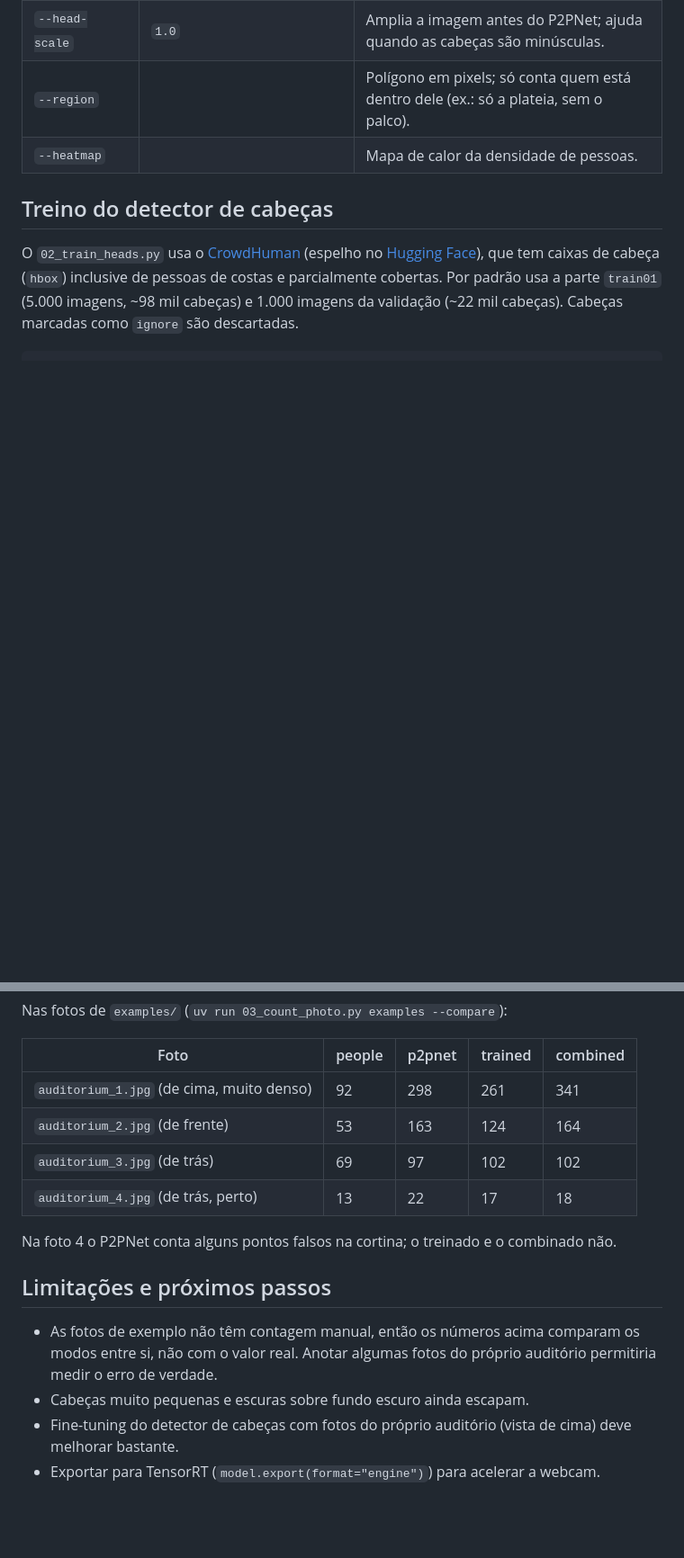
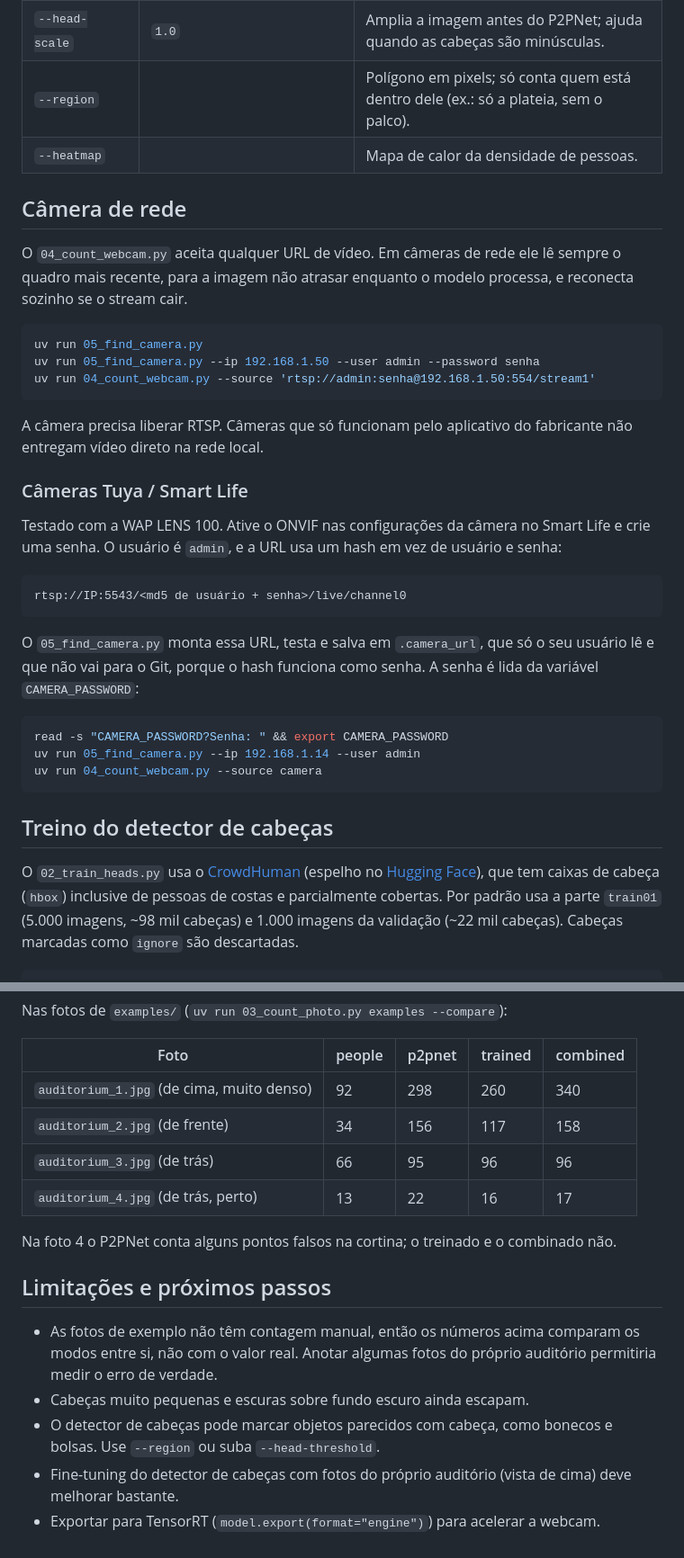
Before and after one commit to LuisVasques/public-count, a Markdown page: README.md, 2 parts joined by grey strips. Shown at 90% size. Drawn GitHub-style; blank space fills up the shorter version.

Commit message:
Suporte a câmera de rede Tuya e correção da contagem de pessoas próximas

````diff
--- a/README.md
+++ b/README.md
@@ -69,6 +70,38 @@ caixa laranja é cadeira livre.
 | `--region` | | Polígono em pixels; só conta quem está dentro dele (ex.: só a plateia, sem o palco). |
 | `--heatmap` | | Mapa de calor da densidade de pessoas. |
 
+## Câmera de rede
+
+O `04_count_webcam.py` aceita qualquer URL de vídeo. Em câmeras de rede ele lê sempre o quadro mais recente, para a
+imagem não atrasar enquanto o modelo processa, e reconecta sozinho se o stream cair.
+
+```bash
+uv run 05_find_camera.py
+uv run 05_find_camera.py --ip 192.168.1.50 --user admin --password senha
+uv run 04_count_webcam.py --source 'rtsp://admin:senha@192.168.1.50:554/stream1'
+```
+
+A câmera precisa liberar RTSP. Câmeras que só funcionam pelo aplicativo do fabricante não entregam vídeo direto na
+rede local.
+
+### Câmeras Tuya / Smart Life
+
+Testado com a WAP LENS 100. Ative o ONVIF nas configurações da câmera no Smart Life e crie uma senha. O usuário é `admin`,
+e a URL usa um hash em vez de usuário e senha:
+
+```
+rtsp://IP:5543/<md5 de usuário + senha>/live/channel0
+```
+
+O `05_find_camera.py` monta essa URL, testa e salva em `.camera_url`, que só o seu usuário lê e que não vai para o Git,
+porque o hash funciona como senha. A senha é lida da variável `CAMERA_PASSWORD`:
+
+```bash
+read -s "CAMERA_PASSWORD?Senha: " && export CAMERA_PASSWORD
+uv run 05_find_camera.py --ip 192.168.1.14 --user admin
+uv run 04_count_webcam.py --source camera
+```
+
 ## Treino do detector de cabeças
 
 O `02_train_heads.py` usa o [CrowdHuman](https://www.crowdhuman.org/) (espelho no
@@ -112,10 +145,10 @@ Nas fotos de `examples/` (`uv run 03_count_photo.py examples --compare`):
 
 | Foto | people | p2pnet | trained | combined |
 |---|---|---|---|---|
-| `auditorium_1.jpg` (de cima, muito denso) | 92 | 298 | 261 | 341 |
-| `auditorium_2.jpg` (de frente) | 53 | 163 | 124 | 164 |
-| `auditorium_3.jpg` (de trás) | 69 | 97 | 102 | 102 |
-| `auditorium_4.jpg` (de trás, perto) | 13 | 22 | 17 | 18 |
+| `auditorium_1.jpg` (de cima, muito denso) | 92 | 298 | 260 | 340 |
+| `auditorium_2.jpg` (de frente) | 34 | 156 | 117 | 158 |
+| `auditorium_3.jpg` (de trás) | 66 | 95 | 96 | 96 |
+| `auditorium_4.jpg` (de trás, perto) | 13 | 22 | 16 | 17 |
 
 Na foto 4 o P2PNet conta alguns pontos falsos na cortina; o treinado e o combinado não.
 
@@ -124,5 +157,6 @@ Na foto 4 o P2PNet conta alguns pontos falsos na cortina; o treinado e o combina
 - As fotos de exemplo não têm contagem manual, então os números acima comparam os modos entre si, não com o valor real.
   Anotar algumas fotos do próprio auditório permitiria medir o erro de verdade.
 - Cabeças muito pequenas e escuras sobre fundo escuro ainda escapam.
+- O detector de cabeças pode marcar objetos parecidos com cabeça, como bonecos e bolsas. Use `--region` ou suba `--head-threshold`.
 - Fine-tuning do detector de cabeças com fotos do próprio auditório (vista de cima) deve melhorar bastante.
 - Exportar para TensorRT (`model.export(format="engine")`) para acelerar a webcam.
````
Also changed, not shown: other parts of README.md (+1 -0 lines), docs/example.jpg, 4 other files.
